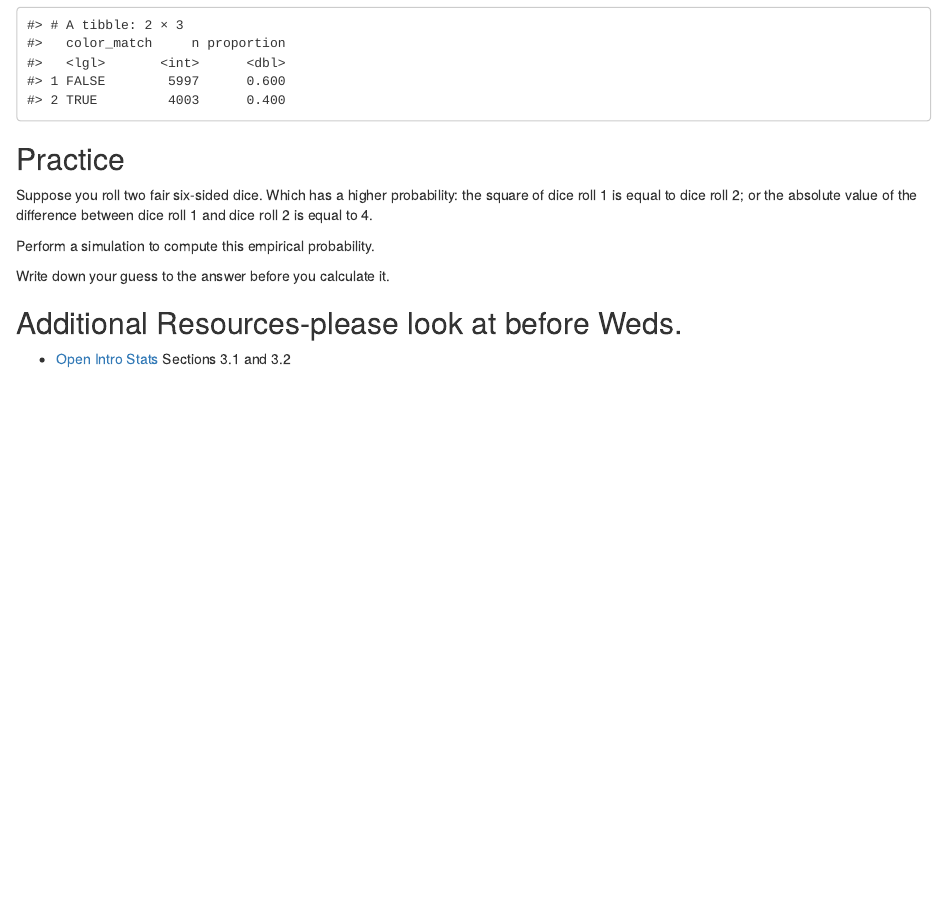
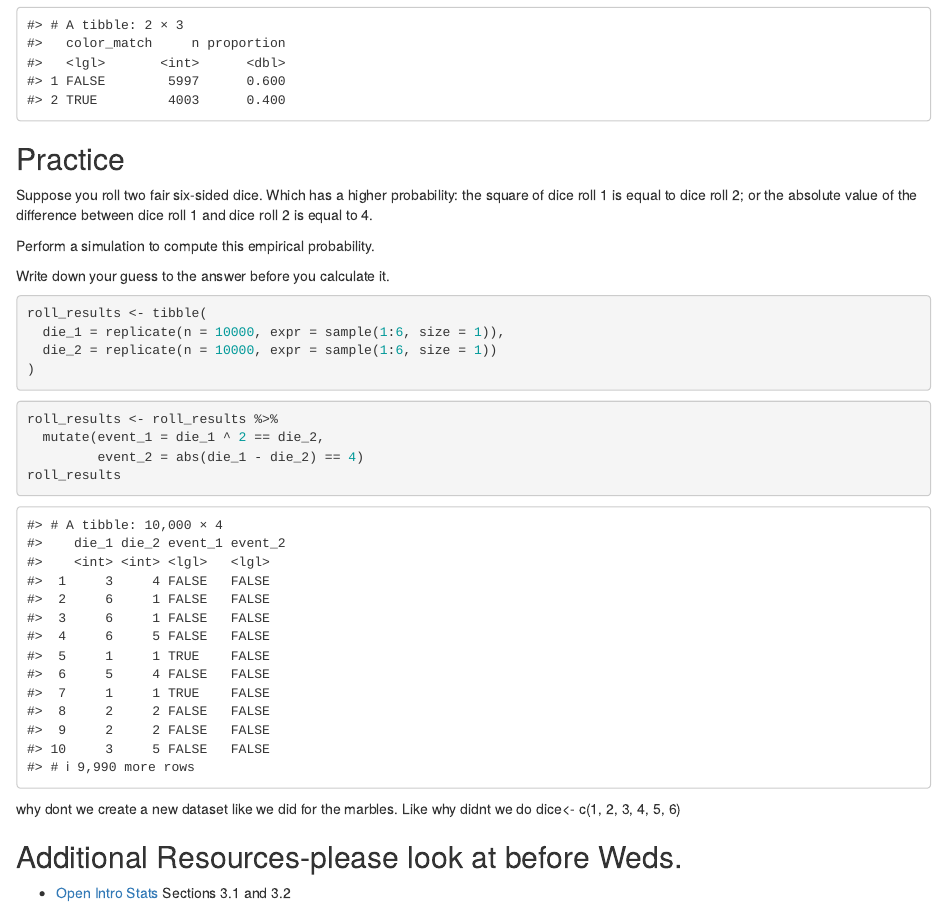
Before and after one commit to sta199-01-sp21/lecture-notes-class-10-Chinmay-Amin, an R Markdown document (lecturenotesclass10.Rmd): the page in a window 1100 px wide, from 3150 px down. Rendered offline with R 4.5, knitr and Pandoc, with nearby package versions; code that draws random numbers runs with fixed seeds of ours.

Commit message:
completed parts 1 and 2 of the dice problem

````diff
--- a/lecturenotesclass10.Rmd
+++ b/lecturenotesclass10.Rmd
@@ -170,12 +170,22 @@ Perform a simulation to compute this empirical probability.
 Write down your guess to the answer before you calculate it.
 
 ```{r simulate_rolls}
-
+roll_results <- tibble(
+  die_1 = replicate(n = 10000, expr = sample(1:6, size = 1)),
+  die_2 = replicate(n = 10000, expr = sample(1:6, size = 1))
+)
 ```
 
 ```{r identify_events}
 
+roll_results <- roll_results %>%
+  mutate(event_1 = die_1 ^ 2 == die_2,
+         event_2 = abs(die_1 - die_2) == 4)
+roll_results
 ```
+why dont we create a new dataset like we did for the marbles. Like why didnt we do
+dice<- c(1, 2, 3, 4, 5, 6)
+
 
 ```{r summarize_rolls}
 
````
